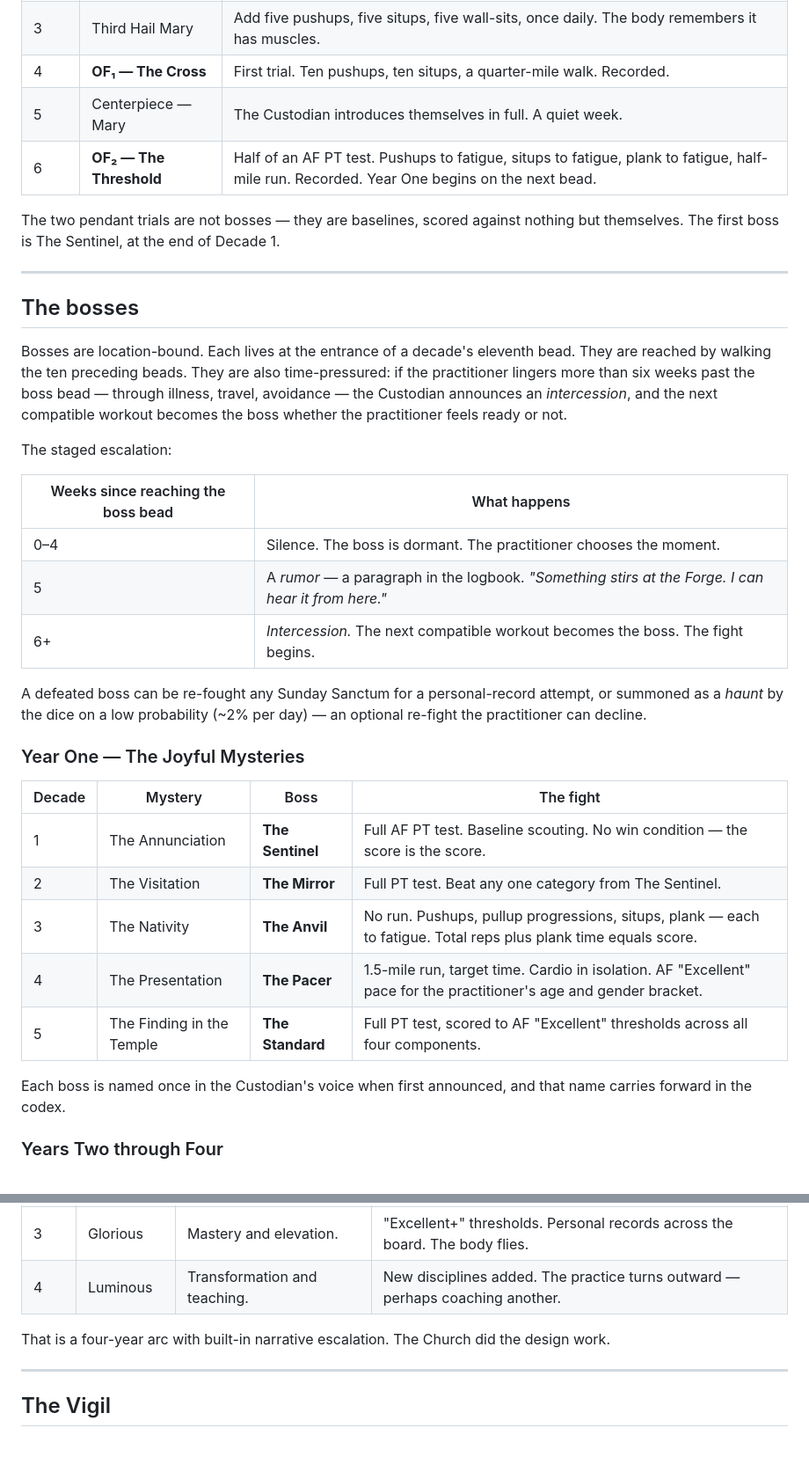
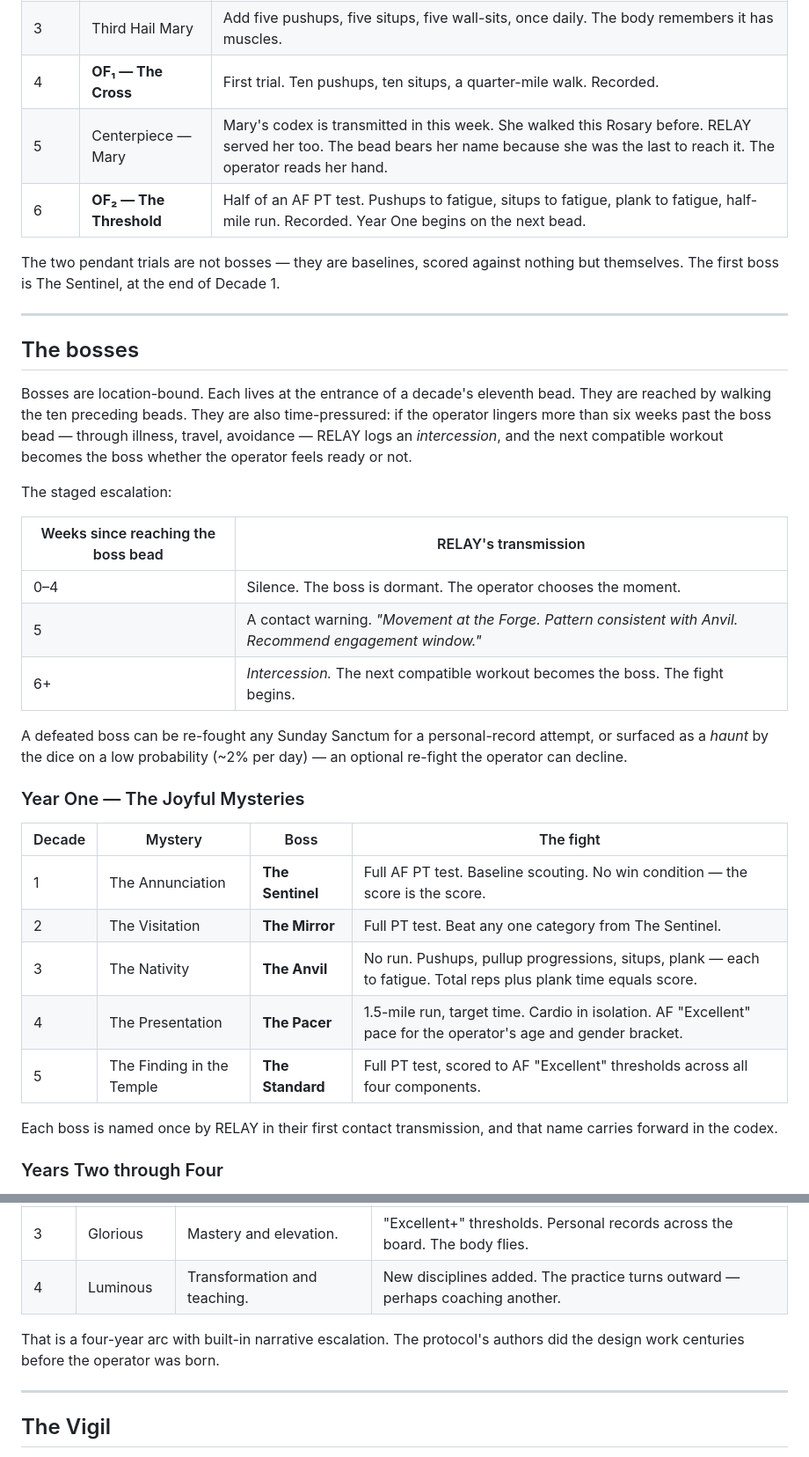
Before and after one commit to xYoBro/rosary-yoga, a Markdown page: training.md, 2 parts joined by grey strips. Shown at 88% size. Rendered like a GitHub page.

```diff
--- a/training.md
+++ b/training.md
@@ -112,7 +125,7 @@ The opening pendant is not a watered-down decade. It is a different ritual. The
 | 2 | Second Hail Mary | Mobility plus a daily walk. |
 | 3 | Third Hail Mary | Add five pushups, five situps, five wall-sits, once daily. The body remembers it has muscles. |
 | 4 | **OF₁ — The Cross** | First trial. Ten pushups, ten situps, a quarter-mile walk. Recorded. |
-| 5 | Centerpiece — Mary | The Custodian introduces themselves in full. A quiet week. |
+| 5 | Centerpiece — Mary | Mary's codex is transmitted in this week. She walked this Rosary before. RELAY served her too. The bead bears her name because she was the last to reach it. The operator reads her hand. |
 | 6 | **OF₂ — The Threshold** | Half of an AF PT test. Pushups to fatigue, situps to fatigue, plank to fatigue, half-mile run. Recorded. Year One begins on the next bead. |
 
 The two pendant trials are not bosses — they are baselines, scored against nothing but themselves. The first boss is The Sentinel, at the end of Decade 1.
@@ -121,17 +134,17 @@ The two pendant trials are not bosses — they are baselines, scored against not
 
 ## The bosses
 
-Bosses are location-bound. Each lives at the entrance of a decade's eleventh bead. They are reached by walking the ten preceding beads. They are also time-pressured: if the practitioner lingers more than six weeks past the boss bead — through illness, travel, avoidance — the Custodian announces an *intercession*, and the next compatible workout becomes the boss whether the practitioner feels ready or not.
+Bosses are location-bound. Each lives at the entrance of a decade's eleventh bead. They are reached by walking the ten preceding beads. They are also time-pressured: if the operator lingers more than six weeks past the boss bead — through illness, travel, avoidance — RELAY logs an *intercession*, and the next compatible workout becomes the boss whether the operator feels ready or not.
 
 The staged escalation:
 
-| Weeks since reaching the boss bead | What happens |
+| Weeks since reaching the boss bead | RELAY's transmission |
 |---|---|
-| 0–4 | Silence. The boss is dormant. The practitioner chooses the moment. |
-| 5 | A *rumor* — a paragraph in the logbook. *"Something stirs at the Forge. I can hear it from here."* |
+| 0–4 | Silence. The boss is dormant. The operator chooses the moment. |
+| 5 | A contact warning. *"Movement at the Forge. Pattern consistent with Anvil. Recommend engagement window."* |
 | 6+ | *Intercession.* The next compatible workout becomes the boss. The fight begins. |
 
-A defeated boss can be re-fought any Sunday Sanctum for a personal-record attempt, or summoned as a *haunt* by the dice on a low probability (~2% per day) — an optional re-fight the practitioner can decline.
+A defeated boss can be re-fought any Sunday Sanctum for a personal-record attempt, or surfaced as a *haunt* by the dice on a low probability (~2% per day) — an optional re-fight the operator can decline.
 
 ### Year One — The Joyful Mysteries
 
@@ -140,10 +153,10 @@ A defeated boss can be re-fought any Sunday Sanctum for a personal-record attemp
 | 1 | The Annunciation | **The Sentinel** | Full AF PT test. Baseline scouting. No win condition — the score is the score. |
 | 2 | The Visitation | **The Mirror** | Full PT test. Beat any one category from The Sentinel. |
 | 3 | The Nativity | **The Anvil** | No run. Pushups, pullup progressions, situps, plank — each to fatigue. Total reps plus plank time equals score. |
-| 4 | The Presentation | **The Pacer** | 1.5-mile run, target time. Cardio in isolation. AF "Excellent" pace for the practitioner's age and gender bracket. |
+| 4 | The Presentation | **The Pacer** | 1.5-mile run, target time. Cardio in isolation. AF "Excellent" pace for the operator's age and gender bracket. |
 | 5 | The Finding in the Temple | **The Standard** | Full PT test, scored to AF "Excellent" thresholds across all four components. |
 
-Each boss is named once in the Custodian's voice when first announced, and that name carries forward in the codex.
+Each boss is named once by RELAY in their first contact transmission, and that name carries forward in the codex.
 
 ### Years Two through Four
 
@@ -156,7 +169,7 @@ The four mystery sets are pre-architected by tradition. The structural decisions
 | 3 | Glorious | Mastery and elevation. | "Excellent+" thresholds. Personal records across the board. The body flies. |
 | 4 | Luminous | Transformation and teaching. | New disciplines added. The practice turns outward — perhaps coaching another. |
 
-That is a four-year arc with built-in narrative escalation. The Church did the design work.
+That is a four-year arc with built-in narrative escalation. The protocol's authors did the design work centuries before the operator was born.
 
 ---
 
```
Also changed, not shown: other parts of training.md (+32 -13 lines).
